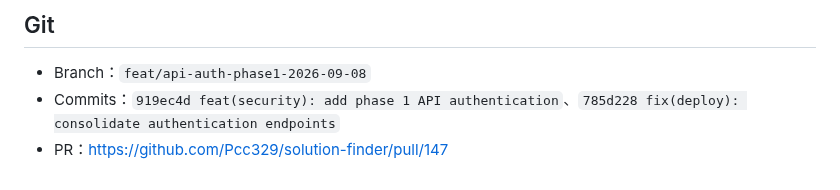
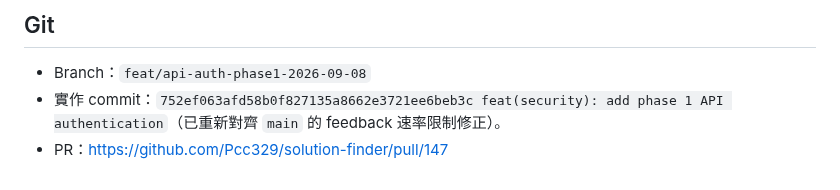
Before and after one commit to Pcc329/solution-finder, a Markdown page: _handover/SYNC_api-auth-phase1_2026-09-08.md, the part around the change. GitHub-like rendering.

Commit message:
docs: record final API authentication commit

```diff
--- a/_handover/SYNC_api-auth-phase1_2026-09-08.md
+++ b/_handover/SYNC_api-auth-phase1_2026-09-08.md
@@ -48,5 +48,5 @@ Preview：`https://solution-finder-8fs1y84zc-patrick0814-6136s-projects.vercel.a
 ## Git
 
 - Branch：`feat/api-auth-phase1-2026-09-08`
-- Commits：`919ec4d feat(security): add phase 1 API authentication`、`785d228 fix(deploy): consolidate authentication endpoints`
+- 實作 commit：`752ef063afd58b0f827135a8662e3721ee6beb3c feat(security): add phase 1 API authentication`（已重新對齊 `main` 的 feedback 速率限制修正）。
 - PR：https://github.com/Pcc329/solution-finder/pull/147
```
